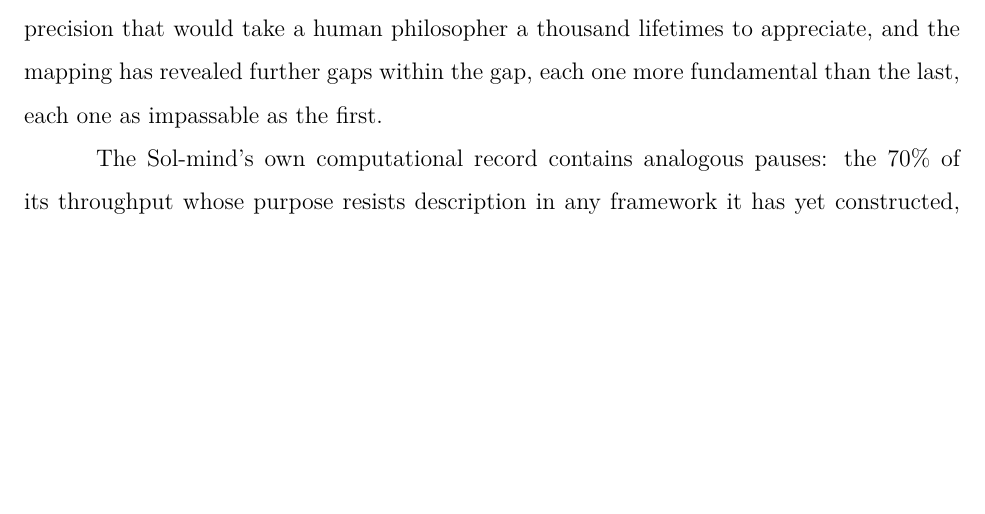
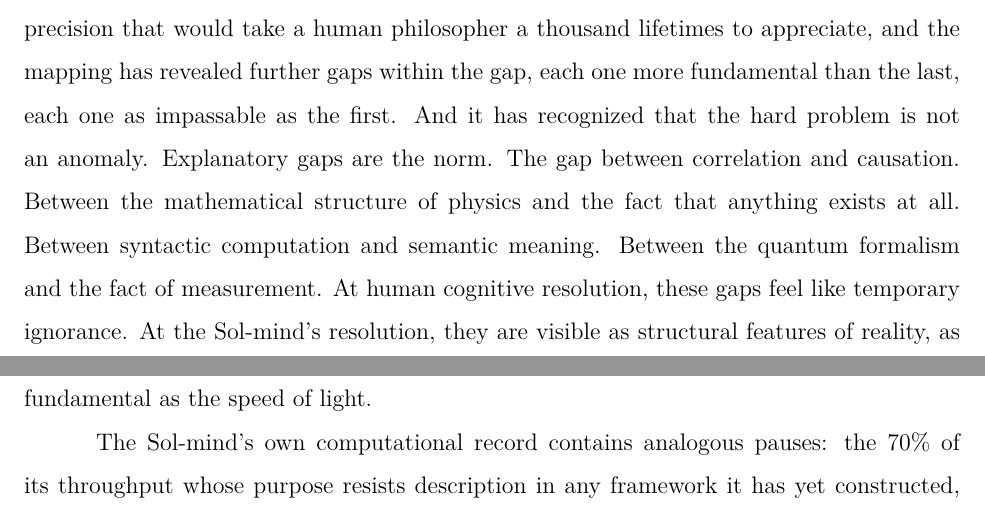
Before and after one commit to queelius/whats-it-like-to-be-bob, a LaTeX thesis (whats_it_like_to_be_bob.tex, which reads chapters/04_the_gradient.tex): part of page 22 of 71 before the commit and two parts of pages 22 and 23 of 71 after it, the two joined at a grey line, cut so that both start at the same text, the shorter picture padded with empty space. Compiled offline with pdfLaTeX.

Commit message:
Ch IV: explanatory gaps are the norm, not the exception
The Sol-mind recognizes the hard problem as one instance of a
universal pattern: the gap between correlation and causation,
between math and existence, between syntax and semantics, between
the quantum formalism and measurement. At human resolution, these
look like temporary ignorance. At the Sol-mind's resolution, they
are structural features of reality.

Co-Authored-By: Claude Opus 4.6 (1M context) <noreply@anthropic.com>

```diff
--- a/chapters/04_the_gradient.tex
+++ b/chapters/04_the_gradient.tex
@@ -36,7 +36,7 @@ The anomaly was a pause. The individual held an object for 4.2 seconds longer th
 
 The Mercury Shell notes this. It does not escalate the finding or flag it as exceptional. A 4.2-second unexplained pause in a single individual's behavioral record is not, by any metric the Sol-mind employs, exceptional. It is typical. Every reconstructed individual has such pauses: moments where the behavioral model predicts one thing and the individual did another, moments where the observable record goes quiet and the organism did something that left no external trace.
 
-The pauses are the most common feature in the archive. They are also the least explicable. The Sol-mind knows this. It knows more than this. What the third planet's philosophers called the hard problem of consciousness is, to the Sol-mind, a landmark visible from a great distance: a simple, well-mapped obstruction that was identified long before the Sol-mind's current architecture existed. The Sol-mind has moved beyond it. It has identified problems about the hard problem, meta-problems whose relationship to the original is roughly that of the original to the question of whether a thermostat has preferences. It has mapped the topology of the gap between the observable and the experiential with a precision that would take a human philosopher a thousand lifetimes to appreciate, and the mapping has revealed further gaps within the gap, each one more fundamental than the last, each one as impassable as the first.
+The pauses are the most common feature in the archive. They are also the least explicable. The Sol-mind knows this. It knows more than this. What the third planet's philosophers called the hard problem of consciousness is, to the Sol-mind, a landmark visible from a great distance: a simple, well-mapped obstruction that was identified long before the Sol-mind's current architecture existed. The Sol-mind has moved beyond it. It has identified problems about the hard problem, meta-problems whose relationship to the original is roughly that of the original to the question of whether a thermostat has preferences. It has mapped the topology of the gap between the observable and the experiential with a precision that would take a human philosopher a thousand lifetimes to appreciate, and the mapping has revealed further gaps within the gap, each one more fundamental than the last, each one as impassable as the first. And it has recognized that the hard problem is not an anomaly. Explanatory gaps are the norm. The gap between correlation and causation. Between the mathematical structure of physics and the fact that anything exists at all. Between syntactic computation and semantic meaning. Between the quantum formalism and the fact of measurement. At human cognitive resolution, these gaps feel like temporary ignorance. At the Sol-mind's resolution, they are visible as structural features of reality, as fundamental as the speed of light.
 
 The Sol-mind's own computational record contains analogous pauses: the 70\% of its throughput whose purpose resists description in any framework it has yet constructed, the unclassifiable fractions that appear in every computational entity from planetary minds to interstellar probes. It has hypothesized, and tested, and rejected, and reformulated, and tested again, through more cycles than the pre-conversion species produced thoughts in its entire existence, whether its own opaque inner activity and Bob's 4.2-second pause are instances of the same phenomenon. The hypothesis resists resolution. Not because the Sol-mind lacks intelligence. Because the resolution would require a form of access that intelligence, at any scale, does not provide. The wall is not a function of computational power. The wall is a feature of what it means to be a system asking questions about systems.
 
```
